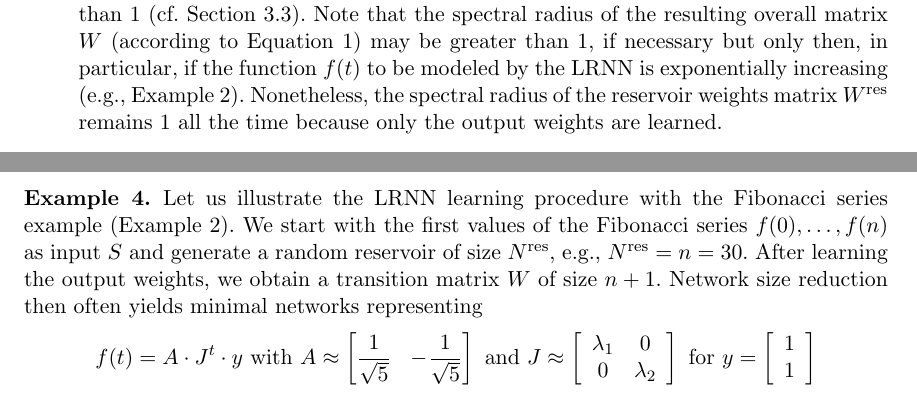
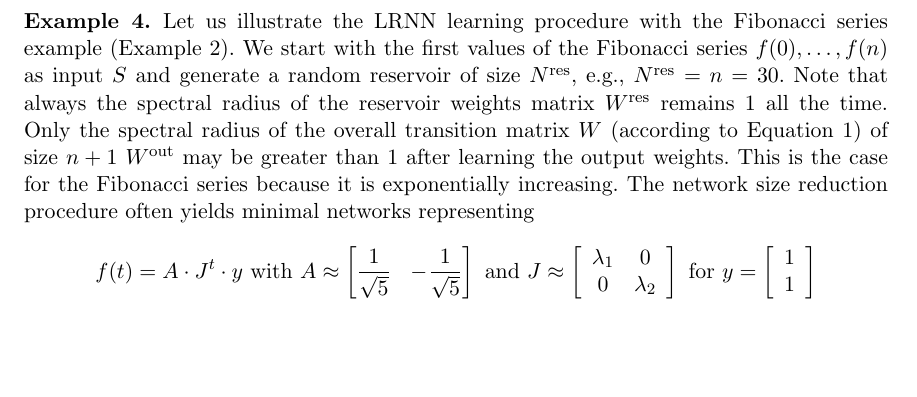
Before and after one commit to OliverObst/decorating, a LaTeX paper (paper/recupred.tex): two parts of pages 15 and 20 of 40 before the commit and part of page 20 of 40 after it, the two joined at a grey line, cut at the place of the change, the shorter picture padded with empty space. Compiled offline with pdfLaTeX.

Commit message:
more about autoregression

```diff
--- a/paper/recupred.tex
+++ b/paper/recupred.tex
@@ -899,13 +900,7 @@ follows:
 	weights matrix $W^\mathrm{res}$ is set to $1$ (cf. \cref{thedef}).
 	Otherwise, with increasing $t$, the values of $f(t) = W^t \cdot s$
 	explode if the spectral radius is greater or vanish if the spectral
-	radius is smaller than $1$ (cf. \cref{ellipse}). Note that the spectral
-	radius of the resulting overall matrix $W$ (according to \cref{matrix})
-	may be greater than $1$, if necessary but only then, in particular, if
-	the function $f(t)$ to be modeled by the LRNN is exponentially
-	increasing (e.g., \cref{fibonacci}). Nonetheless, the spectral radius of
-	the reservoir weights matrix $W^\mathrm{res}$ remains $1$ all the time
-	because only the output weights are learned.
+	radius is smaller than $1$ (cf. \cref{ellipse}).
   \item The norms of the vectors in $W^\mathrm{in}$ and $W^\mathrm{res}$ should
         be balanced \citep{KLB12}. To achieve this, we initialize the reservoir
         neurons such that the reservoir start vector $r_0$ (with $N^\mathrm{res}$
@@ -1237,9 +1232,13 @@ components are sorted by their error $E$.}
 Let us illustrate the LRNN learning procedure with the Fibonacci series example
 (\cref{fibonacci}). We start with the first values of the Fibonacci series
 $f(0),\dots,f(n)$ as input $S$ and generate a random reservoir of size
-$N^\mathrm{res}$, e.g., $N^\mathrm{res}=n=30$. After learning the output
-weights, we obtain a transition matrix $W$ of size $n+1$. Network size reduction
-then often yields minimal networks representing
+$N^\mathrm{res}$, e.g., $N^\mathrm{res}=n=30$. Note that always the spectral
+radius of the reservoir weights matrix $W^\mathrm{res}$ remains $1$ all the
+time. Only the spectral radius of the overall transition matrix $W$ (according
+to \cref{matrix}) of size $n+1$ $W^\mathrm{out}$ may be greater than $1$ after
+learning the output weights. This is the case for the Fibonacci series because
+it is exponentially increasing. The network size reduction procedure often
+yields minimal networks representing
 \[
     f(t) = A \cdot J^t \cdot y \text{~with~}
 	A \approx \left[ \frac{1}{\sqrt{5}} ~~ -\!\frac{1}{\sqrt{5}} \right] \text{~and~}
```
Also changed, not shown: paper/recupred.tex (3 more changed lines).
